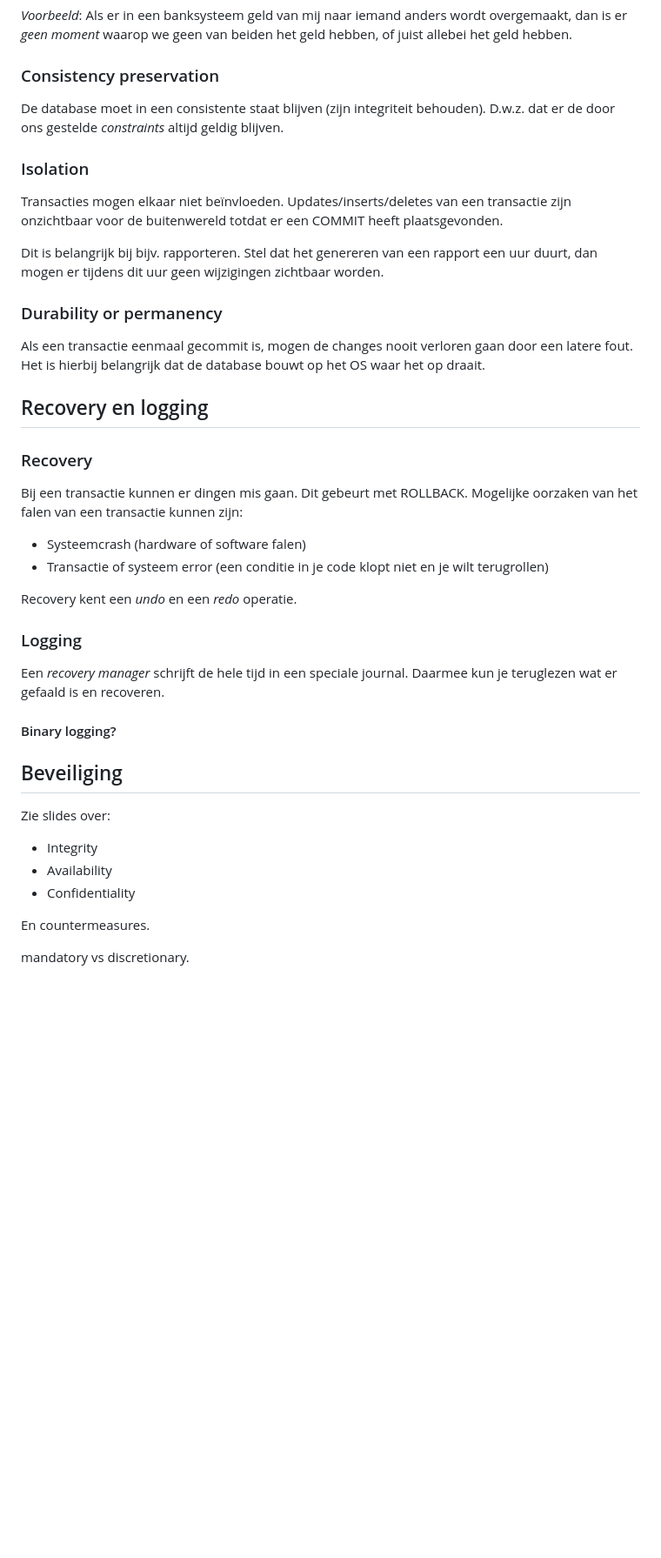
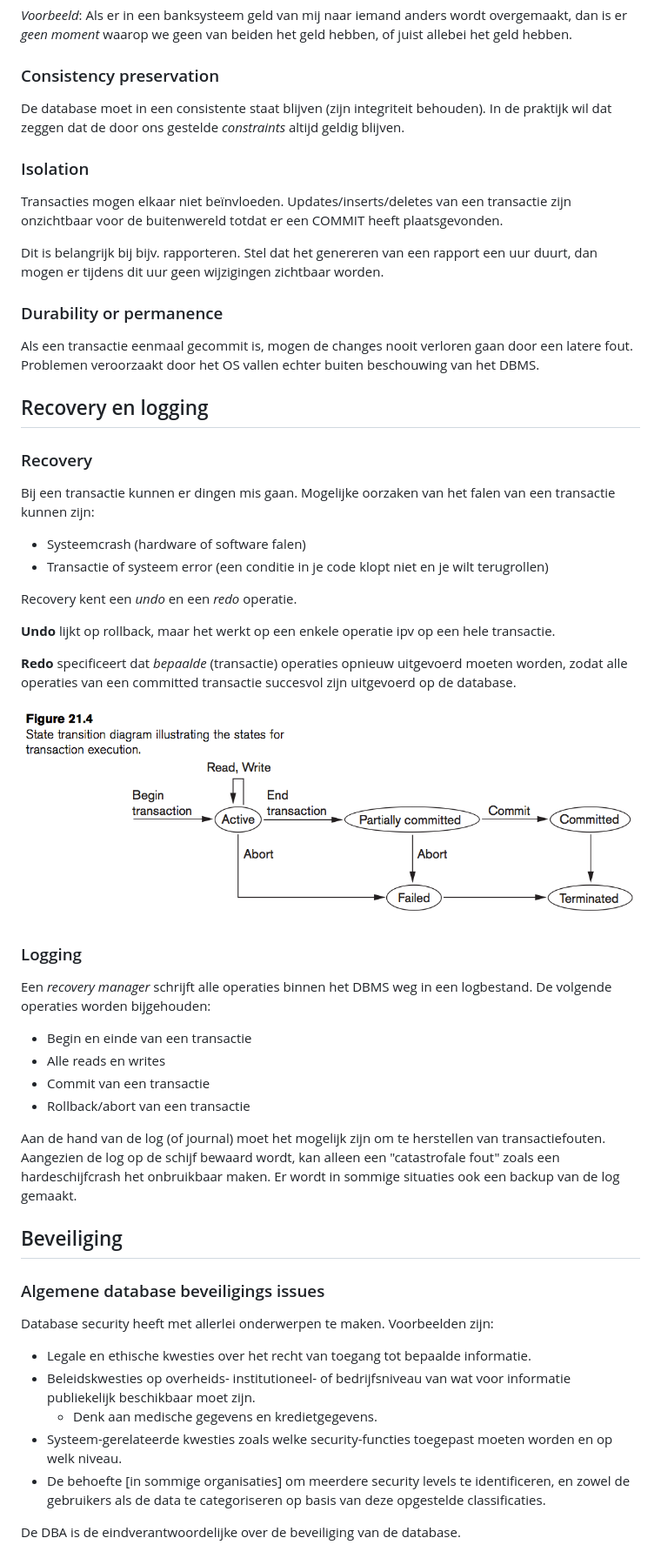
Before and after one commit to mbernson/samenvattingen-hsleiden-informatica, a Markdown page: IRDBMS/Samenvatting.md, the part around the change printed below. Shown: that part at 87% size. Rendered like a GitHub page; pictures changed too: IRDBMS/transactie_states.png (added); blank space fills up the shorter version.

Commit message:
Update IRDBMS

```diff
--- a/IRDBMS/Samenvatting.md
+++ b/IRDBMS/Samenvatting.md
@@ -565,7 +610,7 @@ _Voorbeeld_: Als er in een banksysteem geld van mij naar iemand anders wordt ove
 
 ### Consistency preservation
 
-De database moet in een consistente staat blijven (zijn integriteit behouden). D.w.z. dat er de door ons gestelde _constraints_ altijd geldig blijven.
+De database moet in een consistente staat blijven (zijn integriteit behouden). In de praktijk wil dat zeggen dat de door ons gestelde _constraints_ altijd geldig blijven.
 
 ### Isolation
 
@@ -573,36 +618,49 @@ Transacties mogen elkaar niet beïnvloeden. Updates/inserts/deletes van een tran
 
 Dit is belangrijk bij bijv. rapporteren. Stel dat het genereren van een rapport een uur duurt, dan mogen er tijdens dit uur geen wijzigingen zichtbaar worden.
 
-### Durability or permanency
+### Durability or permanence
 
-Als een transactie eenmaal gecommit is, mogen de changes nooit verloren gaan door een latere fout. Het is hierbij belangrijk dat de database bouwt op het OS waar het op draait.
+Als een transactie eenmaal gecommit is, mogen de changes nooit verloren gaan door een latere fout. Problemen veroorzaakt door het OS vallen echter buiten beschouwing van het DBMS.
 
 ## Recovery en logging
 
 ### Recovery
 
-Bij een transactie kunnen er dingen mis gaan. Dit gebeurt met ROLLBACK. Mogelijke oorzaken van het falen van een transactie kunnen zijn:
+Bij een transactie kunnen er dingen mis gaan. Mogelijke oorzaken van het falen van een transactie kunnen zijn:
 
 * Systeemcrash (hardware of software falen)
 * Transactie of systeem error (een conditie in je code klopt niet en je wilt terugrollen)
 
 Recovery kent een _undo_ en een _redo_ operatie.
 
+**Undo** lijkt op rollback, maar het werkt op een enkele operatie ipv op een hele transactie.
+
+**Redo** specificeert dat _bepaalde_ (transactie) operaties opnieuw uitgevoerd moeten worden, zodat alle operaties van een committed transactie succesvol zijn uitgevoerd op de database.
+
+![](transactie_states.png)
+
 ### Logging
 
-Een _recovery manager_ schrijft de hele tijd in een speciale journal. Daarmee kun je teruglezen wat er gefaald is en recoveren.
+Een _recovery manager_ schrijft alle operaties binnen het DBMS weg in een logbestand. De volgende operaties worden bijgehouden:
 
-#### Binary logging?
+* Begin en einde van een transactie
+* Alle reads en writes
+* Commit van een transactie
+* Rollback/abort van een transactie
+
+Aan de hand van de log (of journal) moet het mogelijk zijn om te herstellen van transactiefouten. Aangezien de log op de schijf bewaard wordt, kan alleen een "catastrofale fout" zoals een hardeschijfcrash het onbruikbaar maken. Er wordt in sommige situaties ook een backup van de log gemaakt.
 
 ## Beveiliging
 
-Zie slides over:
+### Algemene database beveiligings issues
 
-* Integrity
-* Availability
-* Confidentiality
+Database security heeft met allerlei onderwerpen te maken. Voorbeelden zijn:
 
-En countermeasures.
+* Legale en ethische kwesties over het recht van toegang tot bepaalde informatie.
+* Beleidskwesties op overheids- institutioneel- of bedrijfsniveau van wat voor informatie publiekelijk beschikbaar moet zijn.
+	* Denk aan medische gegevens en kredietgegevens.
+* Systeem-gerelateerde kwesties zoals welke security-functies toegepast moeten worden en op welk niveau.
+* De behoefte [in sommige organisaties] om meerdere security levels te identificeren, en zowel de gebruikers als de data te categoriseren op basis van deze opgestelde classificaties.
 
-mandatory vs discretionary.
+De DBA is de eindverantwoordelijke over de beveiliging van de database.
 
```
Also changed, not shown: other parts of IRDBMS/Samenvatting.md (+122 -18 lines), IRDBMS/CAP_Diagram.jpg (added).
